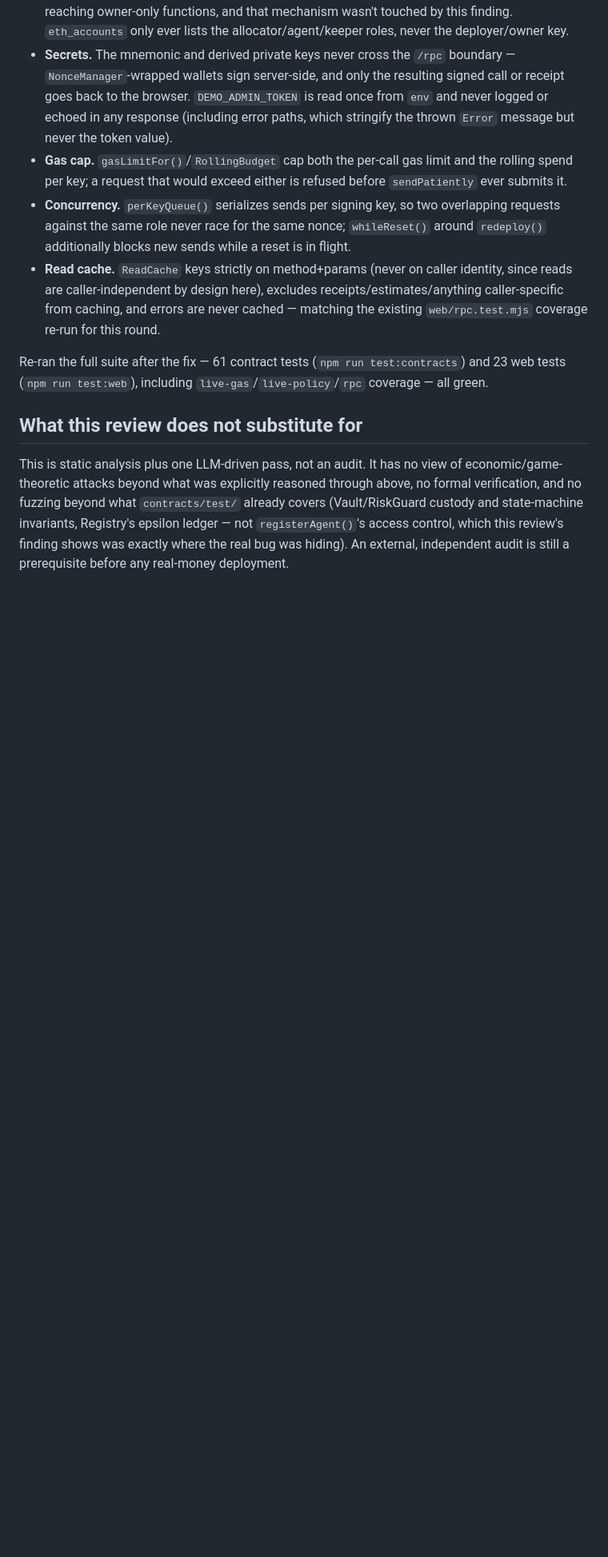
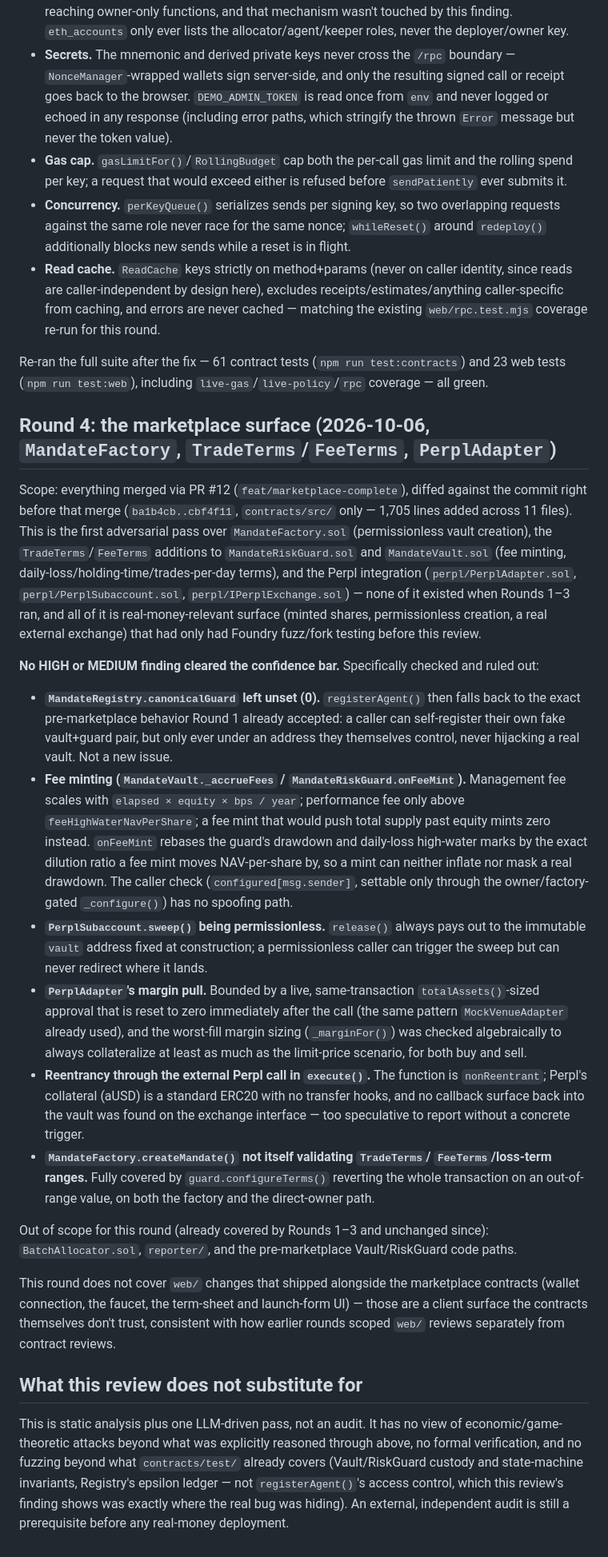
Before and after one commit to jiwon000/mandate, a Markdown page: docs/security-review-2026-10-04.md, the part around the change. Shown at 80% size. GitHub-like rendering; blank space fills up the shorter version.

Commit message:
docs(security): round 4 — adversarial review of the marketplace surface
MandateFactory, the TradeTerms/FeeTerms additions to RiskGuard/Vault, and
the Perpl integration (PerplAdapter/PerplSubaccount/IPerplExchange) merged
today via PR #12 had only Foundry fuzz/fork coverage, no adversarial LLM
review. Ran the same process as rounds 1-3 against the ba1b4cb..cbf4f11
diff (1,705 lines across 11 files): fee-minting correctness (can't over-mint
or mask a drawdown via the high-water rebase), the canonical-guard
registration path, PerplSubaccount.sweep()'s payout target, the margin-pull
approval pattern, and reentrancy through the external Perpl call. No HIGH
or MEDIUM finding cleared the confidence bar.

Documented as Round 4 in docs/security-review-2026-10-04.md, and noted in
both README language sections that the marketplace code (now live on the
hosted demo as of today's redeploy) has had this round of scrutiny -- it is
still internal review, not a substitute for the external audit that
remains outstanding before any real-money deployment.

Co-Authored-By: Claude Sonnet 5 <noreply@anthropic.com>

```diff
--- a/docs/security-review-2026-10-04.md
+++ b/docs/security-review-2026-10-04.md
@@ -326,6 +326,66 @@ Re-ran the full suite after the fix — 61 contract tests
 (`npm run test:contracts`) and 23 web tests (`npm run test:web`), including
 `live-gas`/`live-policy`/`rpc` coverage — all green.
 
+## Round 4: the marketplace surface (2026-10-06, `MandateFactory`, `TradeTerms`/`FeeTerms`, `PerplAdapter`)
+
+Scope: everything merged via PR #12 (`feat/marketplace-complete`), diffed
+against the commit right before that merge (`ba1b4cb..cbf4f11`,
+`contracts/src/` only — 1,705 lines added across 11 files). This is the
+first adversarial pass over `MandateFactory.sol` (permissionless vault
+creation), the `TradeTerms`/`FeeTerms` additions to `MandateRiskGuard.sol`
+and `MandateVault.sol` (fee minting, daily-loss/holding-time/trades-per-day
+terms), and the Perpl integration (`perpl/PerplAdapter.sol`,
+`perpl/PerplSubaccount.sol`, `perpl/IPerplExchange.sol`) — none of it existed
+when Rounds 1–3 ran, and all of it is real-money-relevant surface (minted
+shares, permissionless creation, a real external exchange) that had only had
+Foundry fuzz/fork testing before this review.
+
+**No HIGH or MEDIUM finding cleared the confidence bar.** Specifically
+checked and ruled out:
+
+- **`MandateRegistry.canonicalGuard` left unset (0).** `registerAgent()`
+  then falls back to the exact pre-marketplace behavior Round 1 already
+  accepted: a caller can self-register their own fake vault+guard pair, but
+  only ever under an address they themselves control, never hijacking a
+  real vault. Not a new issue.
+- **Fee minting (`MandateVault._accrueFees` / `MandateRiskGuard.onFeeMint`).**
+  Management fee scales with `elapsed × equity × bps / year`; performance
+  fee only above `feeHighWaterNavPerShare`; a fee mint that would push total
+  supply past equity mints zero instead. `onFeeMint` rebases the guard's
+  drawdown and daily-loss high-water marks by the exact dilution ratio a fee
+  mint moves NAV-per-share by, so a mint can neither inflate nor mask a real
+  drawdown. The caller check (`configured[msg.sender]`, settable only
+  through the owner/factory-gated `_configure()`) has no spoofing path.
+- **`PerplSubaccount.sweep()` being permissionless.** `release()` always
+  pays out to the immutable `vault` address fixed at construction; a
+  permissionless caller can trigger the sweep but can never redirect where
+  it lands.
+- **`PerplAdapter`'s margin pull.** Bounded by a live, same-transaction
+  `totalAssets()`-sized approval that is reset to zero immediately after the
+  call (the same pattern `MockVenueAdapter` already used), and the
+  worst-fill margin sizing (`_marginFor()`) was checked algebraically to
+  always collateralize at least as much as the limit-price scenario, for
+  both buy and sell.
+- **Reentrancy through the external Perpl call in `execute()`.** The
+  function is `nonReentrant`; Perpl's collateral (aUSD) is a standard ERC20
+  with no transfer hooks, and no callback surface back into the vault was
+  found on the exchange interface — too speculative to report without a
+  concrete trigger.
+- **`MandateFactory.createMandate()` not itself validating `TradeTerms`/
+  `FeeTerms`/loss-term ranges.** Fully covered by `guard.configureTerms()`
+  reverting the whole transaction on an out-of-range value, on both the
+  factory and the direct-owner path.
+
+Out of scope for this round (already covered by Rounds 1–3 and unchanged
+since): `BatchAllocator.sol`, `reporter/`, and the pre-marketplace
+Vault/RiskGuard code paths.
+
+This round does not cover `web/` changes that shipped alongside the
+marketplace contracts (wallet connection, the faucet, the term-sheet and
+launch-form UI) — those are a client surface the contracts themselves don't
+trust, consistent with how earlier rounds scoped `web/` reviews separately
+from contract reviews.
+
 ## What this review does not substitute for
 
 This is static analysis plus one LLM-driven pass, not an audit. It has no
```
Also changed, not shown: README.md (+3 -3 lines).
